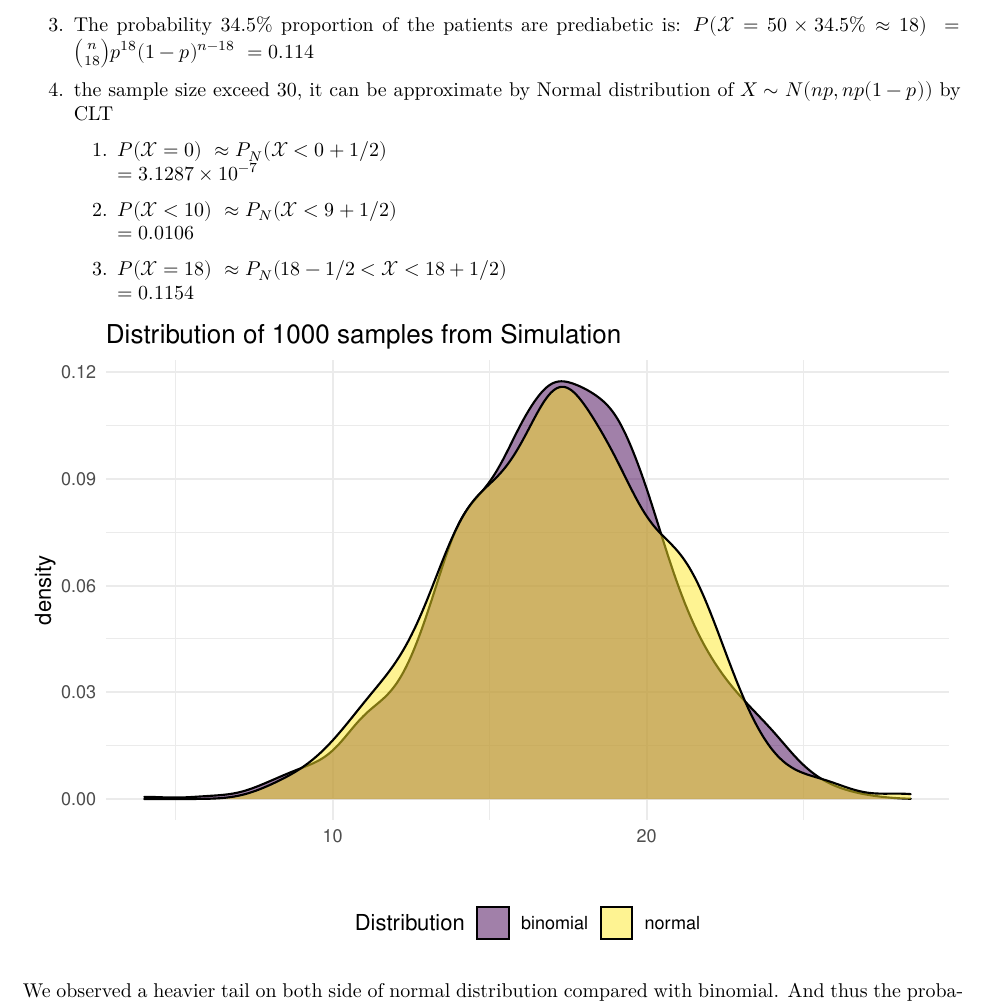
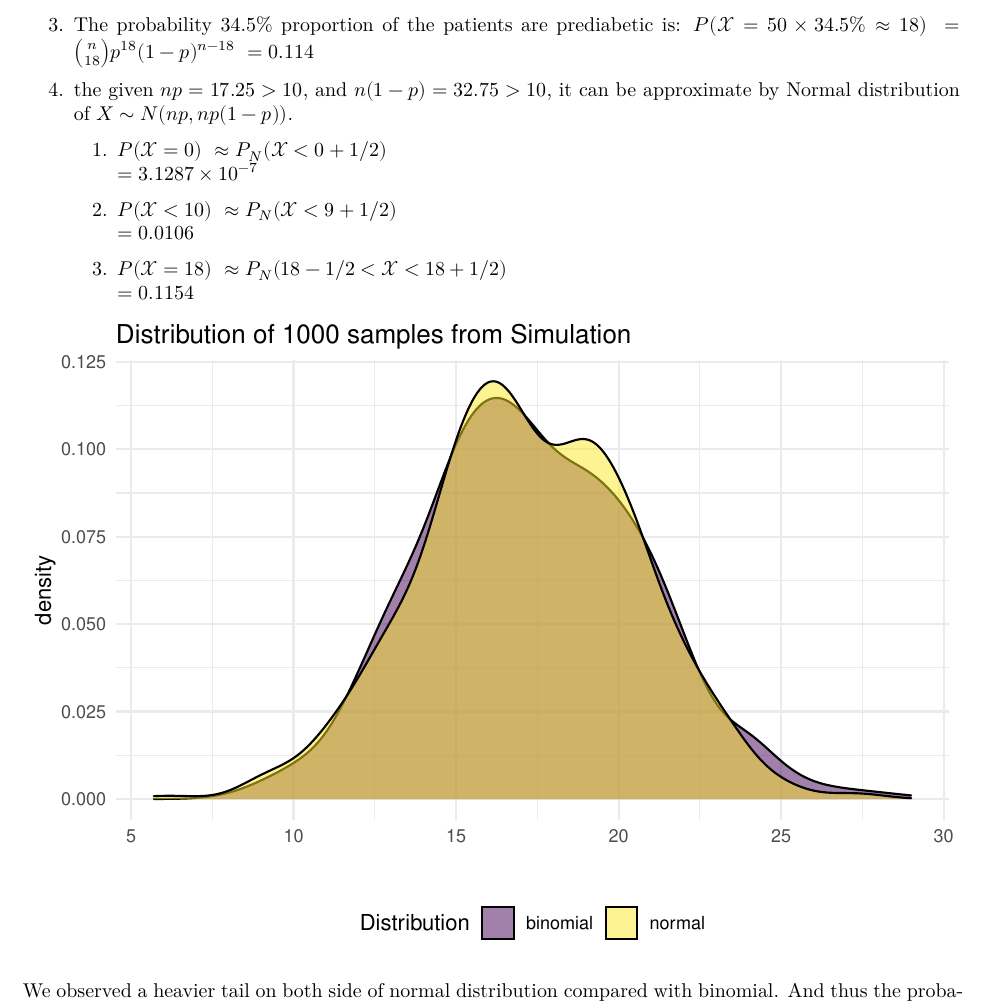
Before and after one commit to zl2974/P8130_hw2_zl2974, an R Markdown document (P8130_hw2_zl2974.Rmd): part of page 3 of 6, cut so that both start at the same text. The pictures show the output file P8130_hw2_zl2974.pdf that the author committed with the source.

Commit message:
it is not central limit theorem

```diff
--- a/P8130_hw2_zl2974.Rmd
+++ b/P8130_hw2_zl2974.Rmd
@@ -107,7 +107,7 @@ $$
 3. The probability 34.5% proportion of the patients are prediabetic is:
 $P(\mathcal{X}=50\times34.5\%\approx18)\ = {n \choose 18}p^{18}(1-p)^{n-18}\ = `r pbinom(18,50,.345)- pbinom(17,50,.345)`$
 
-1. the sample size exceed 30, it can be approximate by Normal distribution of $X \sim N(np,np(1-p))$ by CLT
+1. the given $np = 17.25 >10$, and $n(1-p) = `r 50 - 17.25` > 10$, it can be approximate by Normal distribution of $X \sim N(np,np(1-p))$.
 
     1.
     $P(\mathcal{X}=0)\ \approx P_N(\mathcal{X}<0+1/2)\\
```
Also changed, not shown: P8130_hw2_zl2974.pdf.
